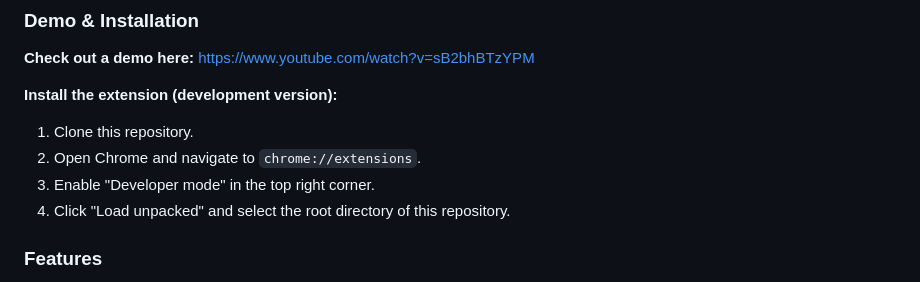
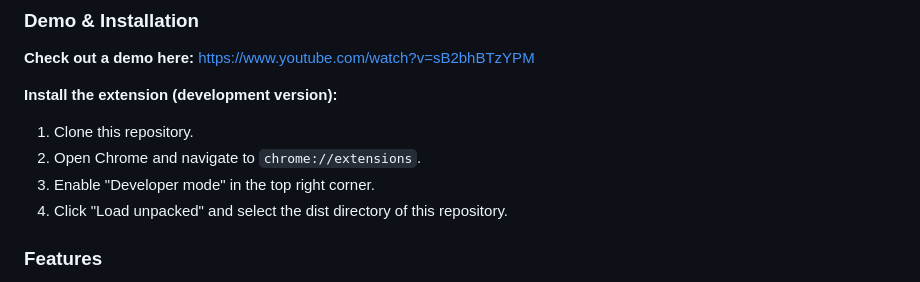
Before and after one commit to Arunprakaash/meh.ai, a Markdown page: README.md, the part around the change. Drawn GitHub-style.

```diff
--- a/README.md
+++ b/README.md
@@ -12,7 +12,7 @@
 1. Clone this repository.
 2. Open Chrome and navigate to `chrome://extensions`.
 3. Enable "Developer mode" in the top right corner.
-4. Click "Load unpacked" and select the root directory of this repository.
+4. Click "Load unpacked" and select the dist directory of this repository.
 
 ### Features
 
```
